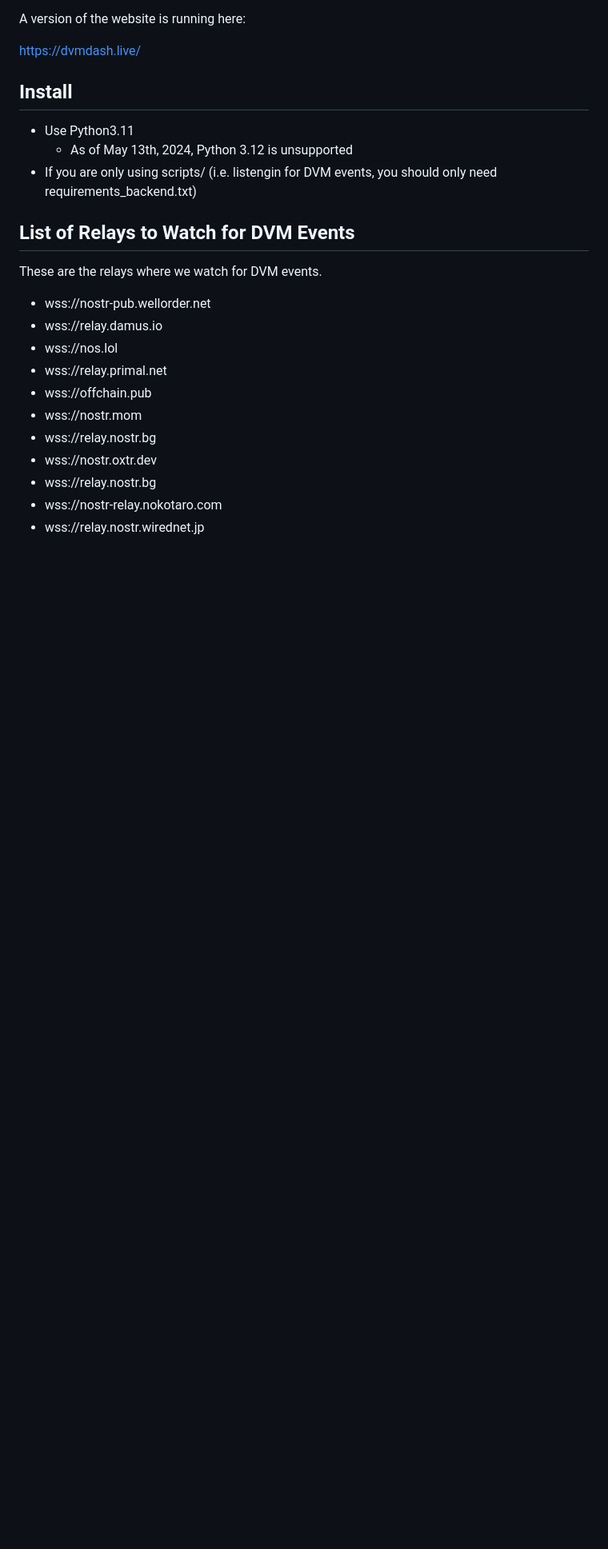
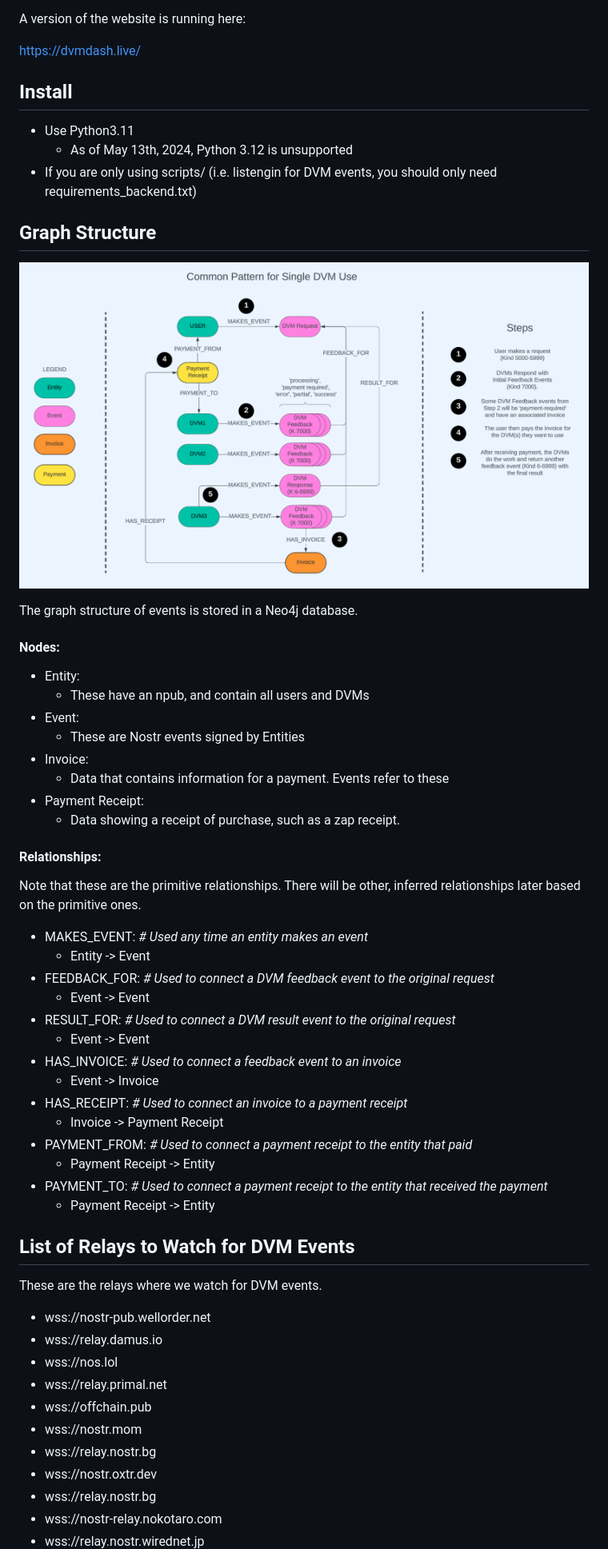
Before and after one commit to dtdannen/dvmdash, a Markdown page: README.md, the part around the change. Shown: that part at 80% size. Rendered like a GitHub page; pictures changed too: docs/DVM_Process_Flow.png (added); blank space fills up the shorter version.

Commit message:
added process flow diagram and updated README

```diff
--- a/README.md
+++ b/README.md
@@ -13,6 +13,42 @@ https://dvmdash.live/
 - Use Python3.11
   - As of May 13th, 2024, Python 3.12 is unsupported
 - If you are only using scripts/ (i.e. listengin for DVM events, you should only need requirements_backend.txt)
+
+## Graph Structure
+
+![DVM_Process_Flow.png](docs%2FDVM_Process_Flow.png)
+
+The graph structure of events is stored in a Neo4j database.
+
+#### Nodes:
+
+- Entity:
+  - These have an npub, and contain all users and DVMs
+- Event:
+  - These are Nostr events signed by Entities
+- Invoice:
+  - Data that contains information for a payment. Events refer to these
+- Payment Receipt:
+  - Data showing a receipt of purchase, such as a zap receipt.
+
+#### Relationships:
+
+Note that these are the primitive relationships. There will be other, inferred relationships later based on the primitive ones.
+
+- MAKES_EVENT:  _# Used any time an entity makes an event_
+  - Entity -> Event
+- FEEDBACK_FOR:  _# Used to connect a DVM feedback event to the original request_
+  - Event -> Event
+- RESULT_FOR:  _# Used to connect a DVM result event to the original request_
+  - Event -> Event
+- HAS_INVOICE:  _# Used to connect a feedback event to an invoice_
+  - Event -> Invoice
+- HAS_RECEIPT:  _# Used to connect an invoice to a payment receipt_
+  - Invoice -> Payment Receipt
+- PAYMENT_FROM:  _# Used to connect a payment receipt to the entity that paid_
+  - Payment Receipt -> Entity
+- PAYMENT_TO:  _# Used to connect a payment receipt to the entity that received the payment_
+  - Payment Receipt -> Entity
 
 
 ## List of Relays to Watch for DVM Events
```
